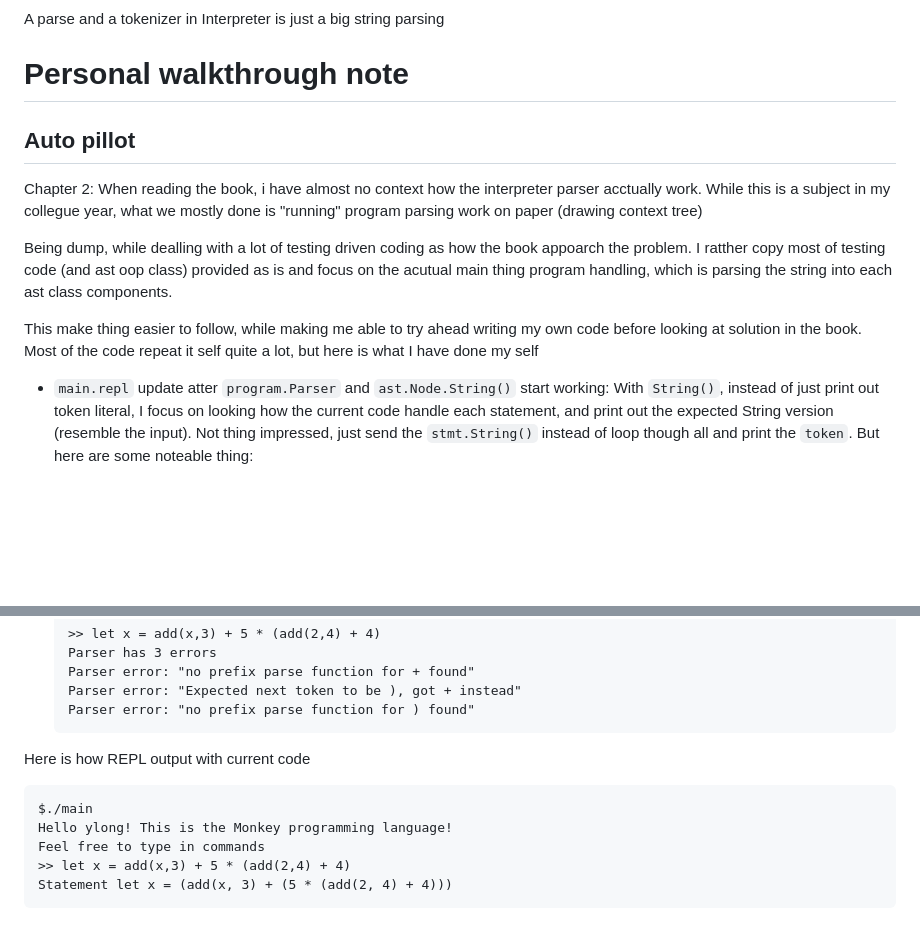
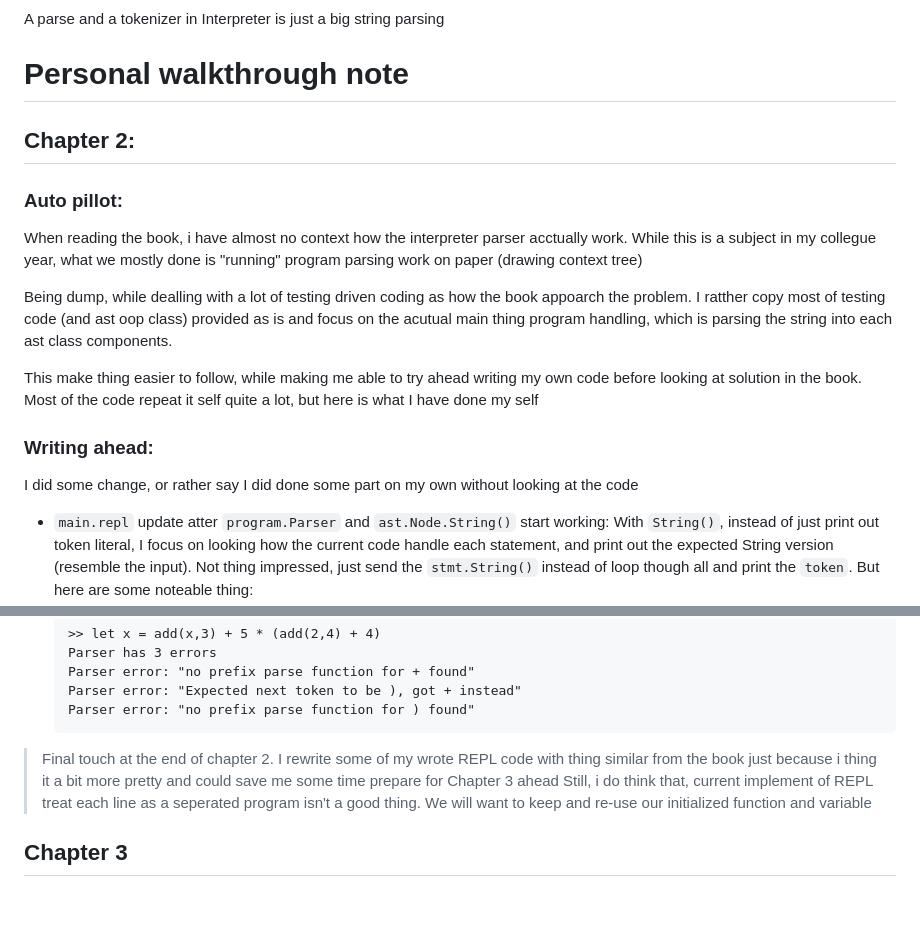
Before and after one commit to nghiango1/InterinGo, a Markdown page: README.md, 2 parts joined by grey strips. Rendered like a GitHub page; blank space fills up the shorter version.

Commit message:
Final of chapter 2 note

````diff
--- a/README.md
+++ b/README.md
@@ -6,14 +6,20 @@ A parse and a tokenizer in Interpreter is just a big string parsing
 
 # Personal walkthrough note
 
-## Auto pillot
 
-Chapter 2:
+## Chapter 2:
+
+### Auto pillot:
+
 When reading the book, i have almost no context how the interpreter parser acctually work. While this is a subject in my collegue year, what we mostly done is "running" program parsing work on paper (drawing context tree)
 
 Being dump, while dealling with a lot of testing driven coding as how the book appoarch the problem. I ratther copy most of testing code (and ast oop class) provided as is and focus on the acutual main thing program handling, which is parsing the string into each ast class components.
 
 This make thing easier to follow, while making me able to try ahead writing my own code before looking at solution in the book. Most of the code repeat it self quite a lot, but here is what I have done my self
+
+### Writing ahead:
+
+I did some change, or rather say I did done some part on my own without looking at the code
 
 - `main.repl` update atter `program.Parser` and `ast.Node.String()` start working: With `String()`, instead of just print out token literal, I focus on looking how the current code handle each statement, and print out the expected String version (resemble the input). Not thing impressed, just send the `stmt.String()` instead of loop though all and print the `token`. But here are some noteable thing:
     - With `let x = 1` input, repl return just `let x`: We haven't handle the expression yet, so it left a `//TODO` there, I focus on it right after and delay reading the book any further and fail to do so. Which leave the code sending `;` prefix not found error for like 10 commits until I finnaly give up and read the solution
@@ -36,12 +42,7 @@ This make thing easier to follow, while making me able to try ahead writing my o
     Parser error: "no prefix parse function for ) found"
     ```
 
+> Final touch at the end of chapter 2. I rewrite some of my wrote REPL code with thing similar from the book just because i thing it a bit more pretty and could save me some time prepare for Chapter 3 ahead
+> Still, i do think that, current implement of REPL treat each line as a seperated program isn't a good thing. We will want to keep and re-use our initialized function and variable
 
-Here is how REPL output with current code
-```
-$./main
-Hello ylong! This is the Monkey programming language!
-Feel free to type in commands
->> let x = add(x,3) + 5 * (add(2,4) + 4)
-Statement let x = (add(x, 3) + (5 * (add(2, 4) + 4)))
-```
+## Chapter 3
````
